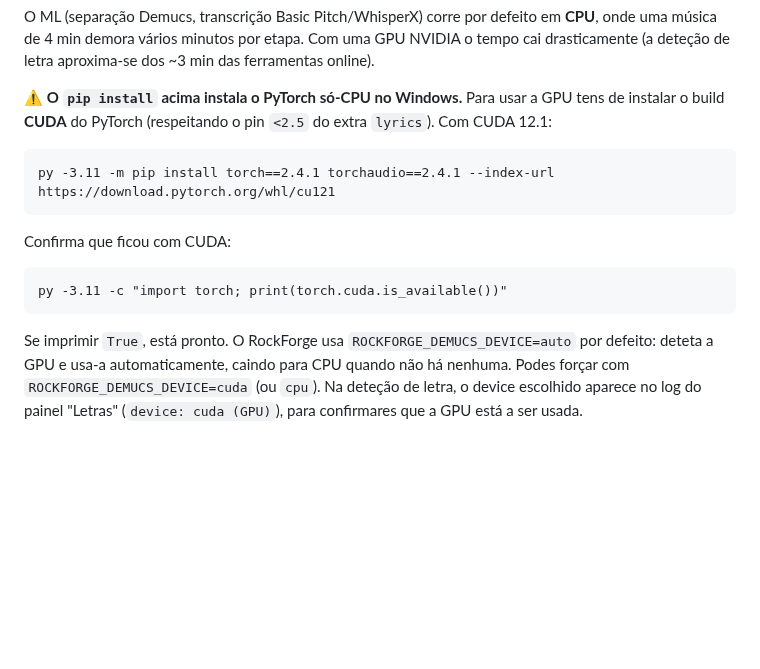
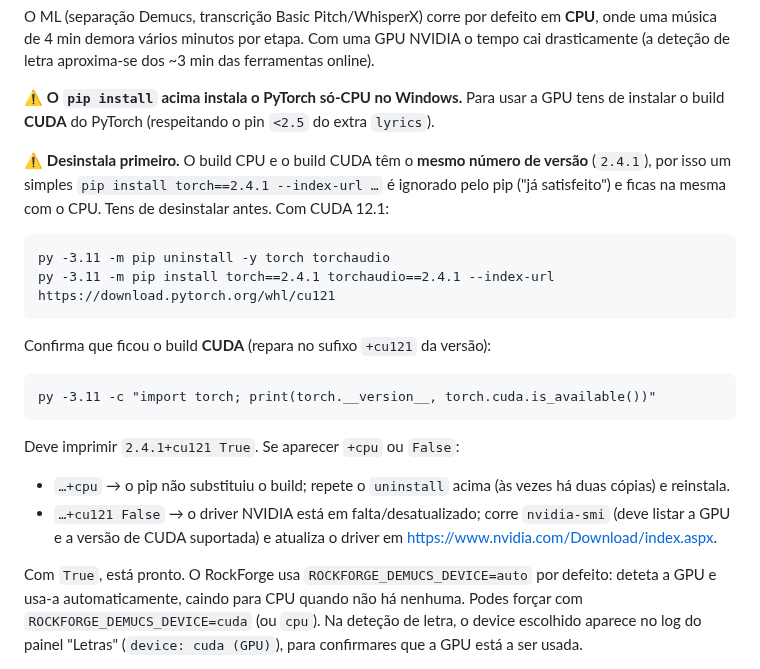
Before and after one commit to F100Pilot/RockForge, a Markdown page: README.md, the part around the change. Drawn GitHub-style; blank space fills up the shorter version.

Commit message:
README: document the CPU/CUDA torch same-version reinstall trap
The CPU and CUDA torch builds share the version string (2.4.1), so
`pip install torch==2.4.1 --index-url .../cu121` is silently skipped when
the CPU build is already present, leaving the user on CPU. Document the
uninstall-first step, the +cu121/+cpu version check, and the nvidia-smi
driver diagnostic for the "+cu121 but still False" case.

https://claude.ai/code/session_01DL3FpBBBu5WdiQnFggVV98

````diff
--- a/README.md
+++ b/README.md
@@ -114,19 +114,32 @@ ferramentas online).
 
 ⚠️ **O `pip install` acima instala o PyTorch só-CPU no Windows.** Para usar a
 GPU tens de instalar o build **CUDA** do PyTorch (respeitando o pin `<2.5` do
-extra `lyrics`). Com CUDA 12.1:
+extra `lyrics`).
+
+⚠️ **Desinstala primeiro.** O build CPU e o build CUDA têm o **mesmo número de
+versão** (`2.4.1`), por isso um simples `pip install torch==2.4.1 --index-url …`
+é ignorado pelo pip ("já satisfeito") e ficas na mesma com o CPU. Tens de
+desinstalar antes. Com CUDA 12.1:
 
 ```cmd
+py -3.11 -m pip uninstall -y torch torchaudio
 py -3.11 -m pip install torch==2.4.1 torchaudio==2.4.1 --index-url https://download.pytorch.org/whl/cu121
 ```
 
-Confirma que ficou com CUDA:
+Confirma que ficou o build **CUDA** (repara no sufixo `+cu121` da versão):
 
 ```cmd
-py -3.11 -c "import torch; print(torch.cuda.is_available())"
+py -3.11 -c "import torch; print(torch.__version__, torch.cuda.is_available())"
 ```
 
-Se imprimir `True`, está pronto. O RockForge usa `ROCKFORGE_DEMUCS_DEVICE=auto`
+Deve imprimir `2.4.1+cu121 True`. Se aparecer `+cpu` ou `False`:
+- `…+cpu` → o pip não substituiu o build; repete o `uninstall` acima (às vezes
+  há duas cópias) e reinstala.
+- `…+cu121 False` → o driver NVIDIA está em falta/desatualizado; corre
+  `nvidia-smi` (deve listar a GPU e a versão de CUDA suportada) e atualiza o
+  driver em https://www.nvidia.com/Download/index.aspx.
+
+Com `True`, está pronto. O RockForge usa `ROCKFORGE_DEMUCS_DEVICE=auto`
 por defeito: deteta a GPU e usa-a automaticamente, caindo para CPU quando não há
 nenhuma. Podes forçar com `ROCKFORGE_DEMUCS_DEVICE=cuda` (ou `cpu`). Na deteção
 de letra, o device escolhido aparece no log do painel "Letras"
````
